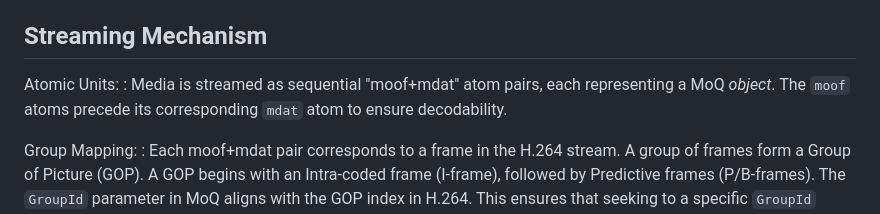
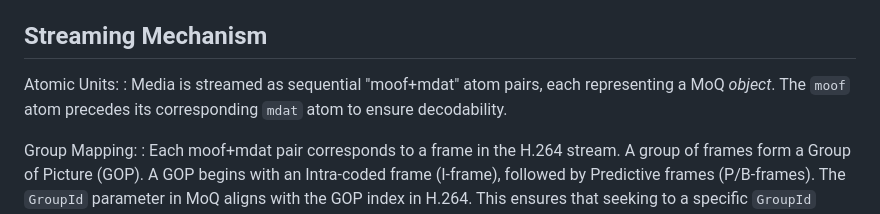
Before and after one commit to streaming-university/draft-shareplay-moq, a Markdown page: draft-gurel-shareplay-moq.md, the part around the change. Drawn GitHub-style.

```diff
--- a/draft-gurel-shareplay-moq.md
+++ b/draft-gurel-shareplay-moq.md
@@ -421,7 +421,7 @@ Media Codec: `moq-pub` supports H.264 encapsulated in fMP4.
 ## Streaming Mechanism
 
 Atomic Units:
-: Media is streamed as sequential "moof+mdat" atom pairs, each representing a MoQ *object*. The `moof` atoms precede its corresponding `mdat` atom to ensure decodability.
+: Media is streamed as sequential "moof+mdat" atom pairs, each representing a MoQ *object*. The `moof` atom precedes its corresponding `mdat` atom to ensure decodability.
 
 Group Mapping:
 : Each moof+mdat pair corresponds to a frame in the H.264 stream. A group of frames form a Group of Picture (GOP). A GOP begins with an Intra-coded frame (I-frame), followed by Predictive frames (P/B-frames).
```
